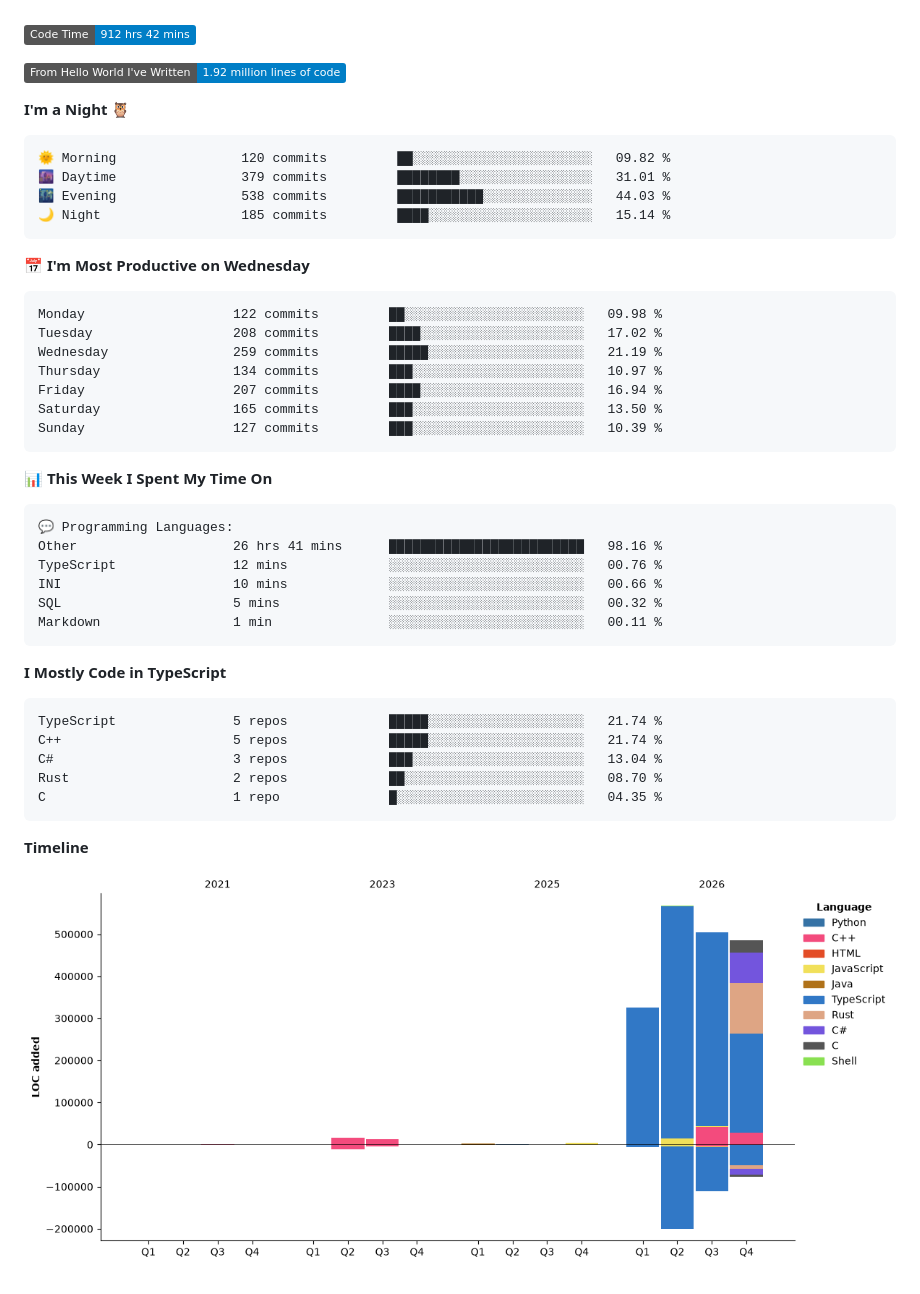
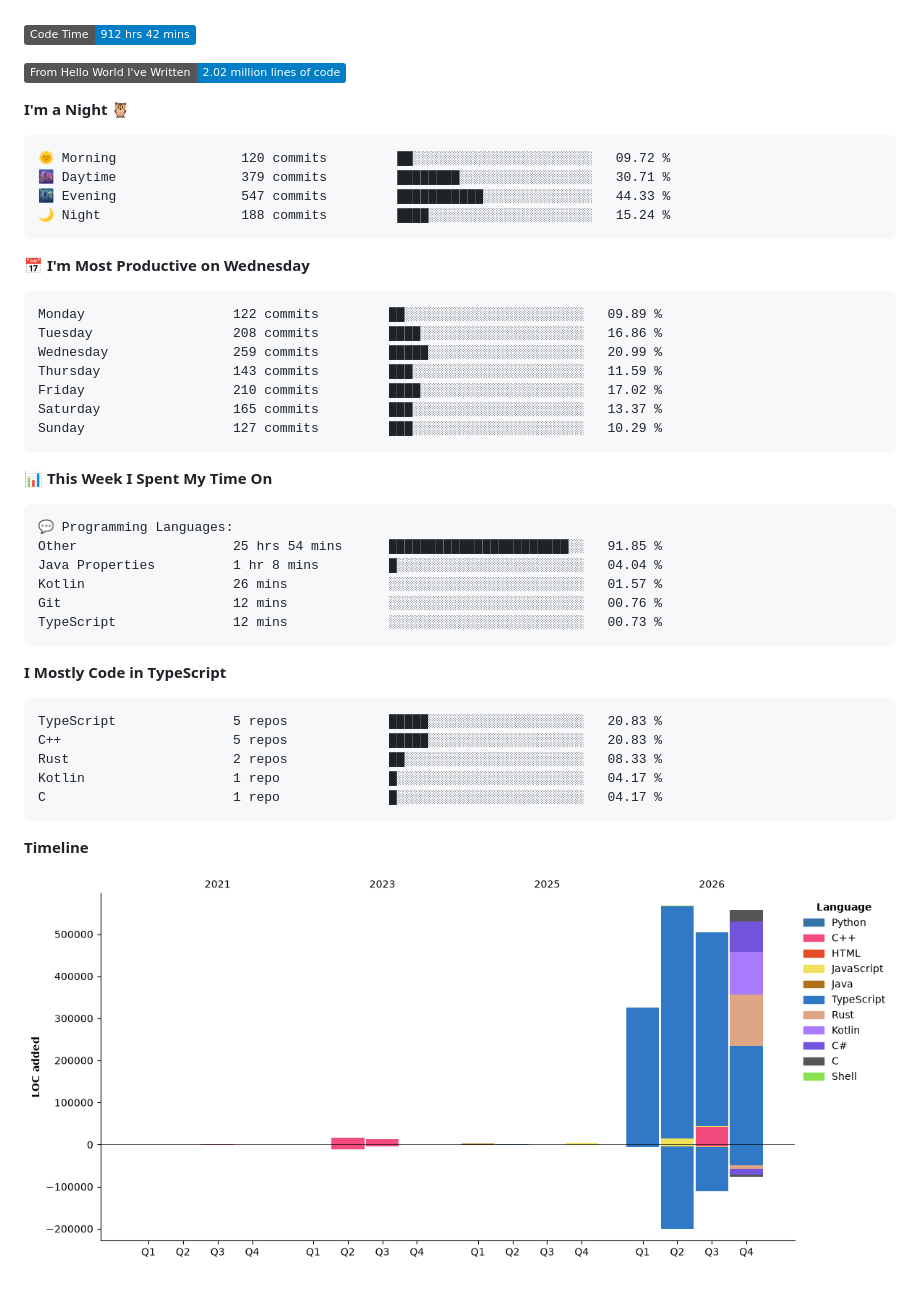
Before and after one commit to Cloudwhile/Cloudwhile, a Markdown page: README.md, the part around the change. Rendered like a GitHub page; pictures changed too: assets/bar_graph.png; folded sections open; badges without logos.

Commit message:
Updated with Dev Metrics

````diff
--- a/README.md
+++ b/README.md
@@ -63,26 +63,26 @@
 <!--START_SECTION:waka-->
 ![Code Time](http://img.shields.io/badge/Code%20Time-912%20hrs%2042%20mins-blue?style=flat)
 
-![Lines of code](https://img.shields.io/badge/From%20Hello%20World%20I%27ve%20Written-1.92%20million%20lines%20of%20code-blue?style=flat)
+![Lines of code](https://img.shields.io/badge/From%20Hello%20World%20I%27ve%20Written-2.02%20million%20lines%20of%20code-blue?style=flat)
 
 **I'm a Night 🦉**
 
 ```text
-🌞 Morning                120 commits         ██░░░░░░░░░░░░░░░░░░░░░░░   09.82 %
-🌆 Daytime                379 commits         ████████░░░░░░░░░░░░░░░░░   31.01 %
-🌃 Evening                538 commits         ███████████░░░░░░░░░░░░░░   44.03 %
-🌙 Night                  185 commits         ████░░░░░░░░░░░░░░░░░░░░░   15.14 %
+🌞 Morning                120 commits         ██░░░░░░░░░░░░░░░░░░░░░░░   09.72 %
+🌆 Daytime                379 commits         ████████░░░░░░░░░░░░░░░░░   30.71 %
+🌃 Evening                547 commits         ███████████░░░░░░░░░░░░░░   44.33 %
+🌙 Night                  188 commits         ████░░░░░░░░░░░░░░░░░░░░░   15.24 %
 ```
 📅 **I'm Most Productive on Wednesday**
 
 ```text
-Monday                   122 commits         ██░░░░░░░░░░░░░░░░░░░░░░░   09.98 %
-Tuesday                  208 commits         ████░░░░░░░░░░░░░░░░░░░░░   17.02 %
-Wednesday                259 commits         █████░░░░░░░░░░░░░░░░░░░░   21.19 %
-Thursday                 134 commits         ███░░░░░░░░░░░░░░░░░░░░░░   10.97 %
-Friday                   207 commits         ████░░░░░░░░░░░░░░░░░░░░░   16.94 %
-Saturday                 165 commits         ███░░░░░░░░░░░░░░░░░░░░░░   13.50 %
-Sunday                   127 commits         ███░░░░░░░░░░░░░░░░░░░░░░   10.39 %
+Monday                   122 commits         ██░░░░░░░░░░░░░░░░░░░░░░░   09.89 %
+Tuesday                  208 commits         ████░░░░░░░░░░░░░░░░░░░░░   16.86 %
+Wednesday                259 commits         █████░░░░░░░░░░░░░░░░░░░░   20.99 %
+Thursday                 143 commits         ███░░░░░░░░░░░░░░░░░░░░░░   11.59 %
+Friday                   210 commits         ████░░░░░░░░░░░░░░░░░░░░░   17.02 %
+Saturday                 165 commits         ███░░░░░░░░░░░░░░░░░░░░░░   13.37 %
+Sunday                   127 commits         ███░░░░░░░░░░░░░░░░░░░░░░   10.29 %
 ```
 
 
@@ -90,21 +90,21 @@ Sunday                   127 commits         ███░░░░░░░░
 
 ```text
 💬 Programming Languages:
-Other                    26 hrs 41 mins      █████████████████████████   98.16 %
-TypeScript               12 mins             ░░░░░░░░░░░░░░░░░░░░░░░░░   00.76 %
-INI                      10 mins             ░░░░░░░░░░░░░░░░░░░░░░░░░   00.66 %
-SQL                      5 mins              ░░░░░░░░░░░░░░░░░░░░░░░░░   00.32 %
-Markdown                 1 min               ░░░░░░░░░░░░░░░░░░░░░░░░░   00.11 %
+Other                    25 hrs 54 mins      ███████████████████████░░   91.85 %
+Java Properties          1 hr 8 mins         █░░░░░░░░░░░░░░░░░░░░░░░░   04.04 %
+Kotlin                   26 mins             ░░░░░░░░░░░░░░░░░░░░░░░░░   01.57 %
+Git                      12 mins             ░░░░░░░░░░░░░░░░░░░░░░░░░   00.76 %
+TypeScript               12 mins             ░░░░░░░░░░░░░░░░░░░░░░░░░   00.73 %
 ```
 
 **I Mostly Code in TypeScript**
 
 ```text
-TypeScript               5 repos             █████░░░░░░░░░░░░░░░░░░░░   21.74 %
-C++                      5 repos             █████░░░░░░░░░░░░░░░░░░░░   21.74 %
-C#                       3 repos             ███░░░░░░░░░░░░░░░░░░░░░░   13.04 %
-Rust                     2 repos             ██░░░░░░░░░░░░░░░░░░░░░░░   08.70 %
-C                        1 repo              █░░░░░░░░░░░░░░░░░░░░░░░░   04.35 %
+TypeScript               5 repos             █████░░░░░░░░░░░░░░░░░░░░   20.83 %
+C++                      5 repos             █████░░░░░░░░░░░░░░░░░░░░   20.83 %
+Rust                     2 repos             ██░░░░░░░░░░░░░░░░░░░░░░░   08.33 %
+Kotlin                   1 repo              █░░░░░░░░░░░░░░░░░░░░░░░░   04.17 %
+C                        1 repo              █░░░░░░░░░░░░░░░░░░░░░░░░   04.17 %
 ```
 
 
````
